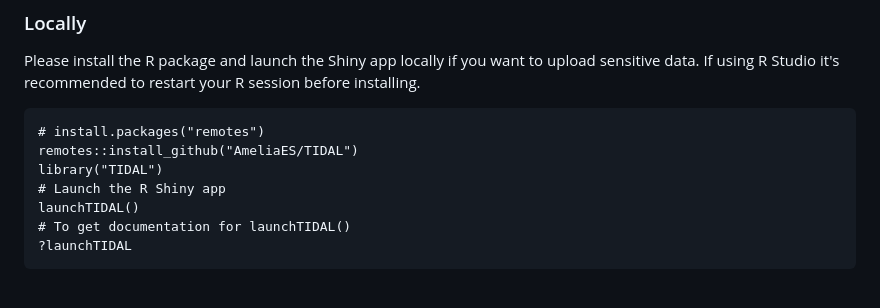
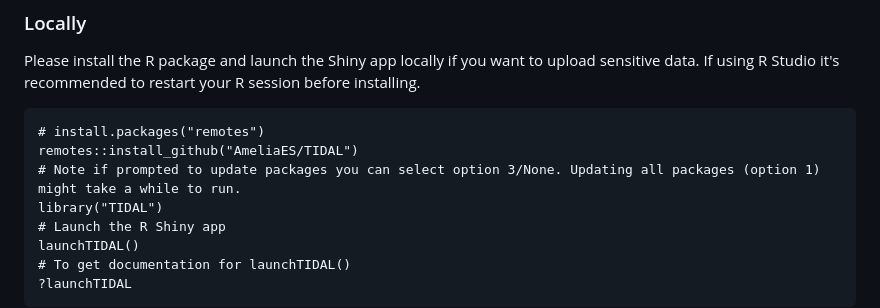
Before and after one commit to TIDAL-modelling/TIDAL, a Markdown page: README.md, the part around the change. GitHub-like rendering; blank space fills up the shorter version.

````diff
--- a/README.md
+++ b/README.md
@@ -18,6 +18,7 @@ Please install the R package and launch the Shiny app locally if you want to upl
 ```{r eval=FALSE}
 # install.packages("remotes")
 remotes::install_github("AmeliaES/TIDAL")
+# Note if prompted to update packages you can select option 3/None. Updating all packages (option 1) might take a while to run.
 library("TIDAL")
 # Launch the R Shiny app
 launchTIDAL()
````
